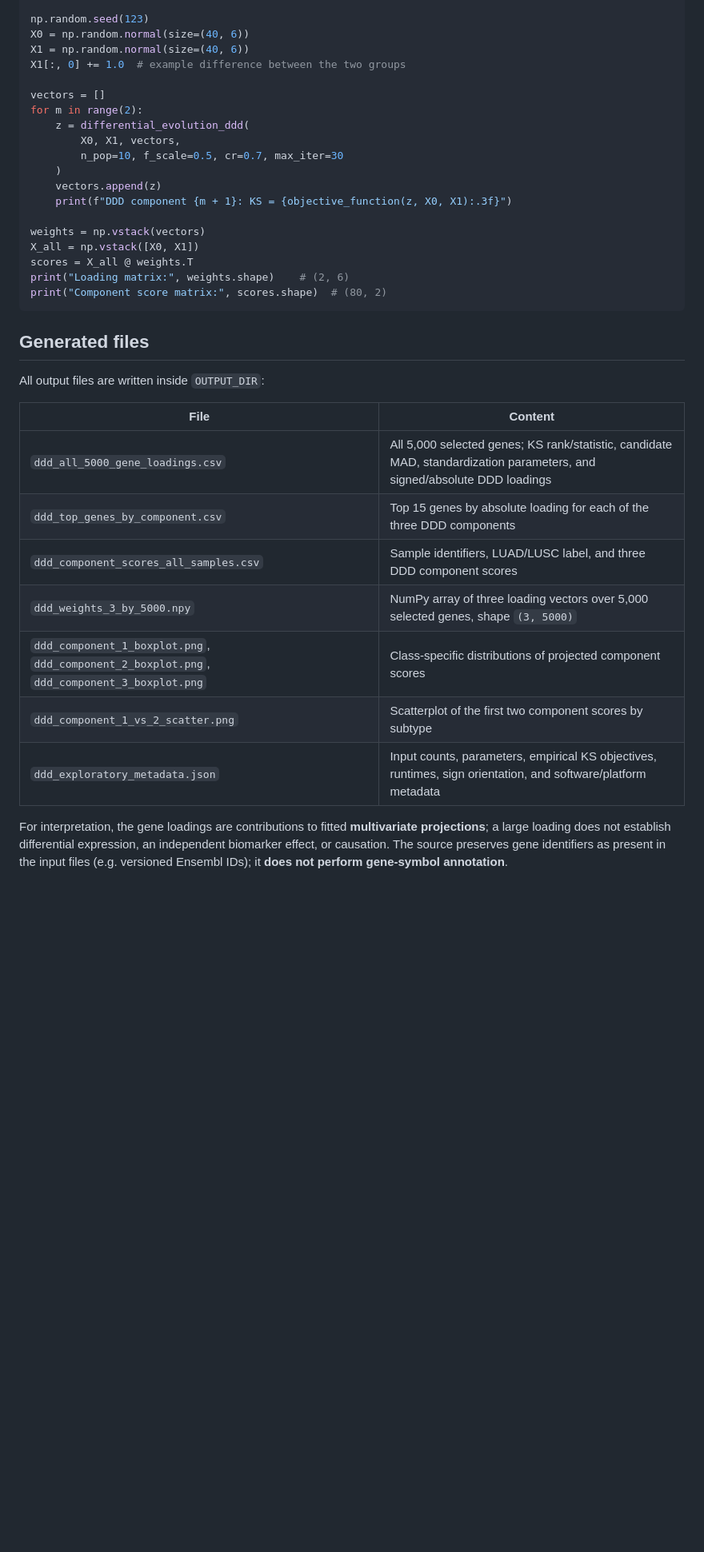
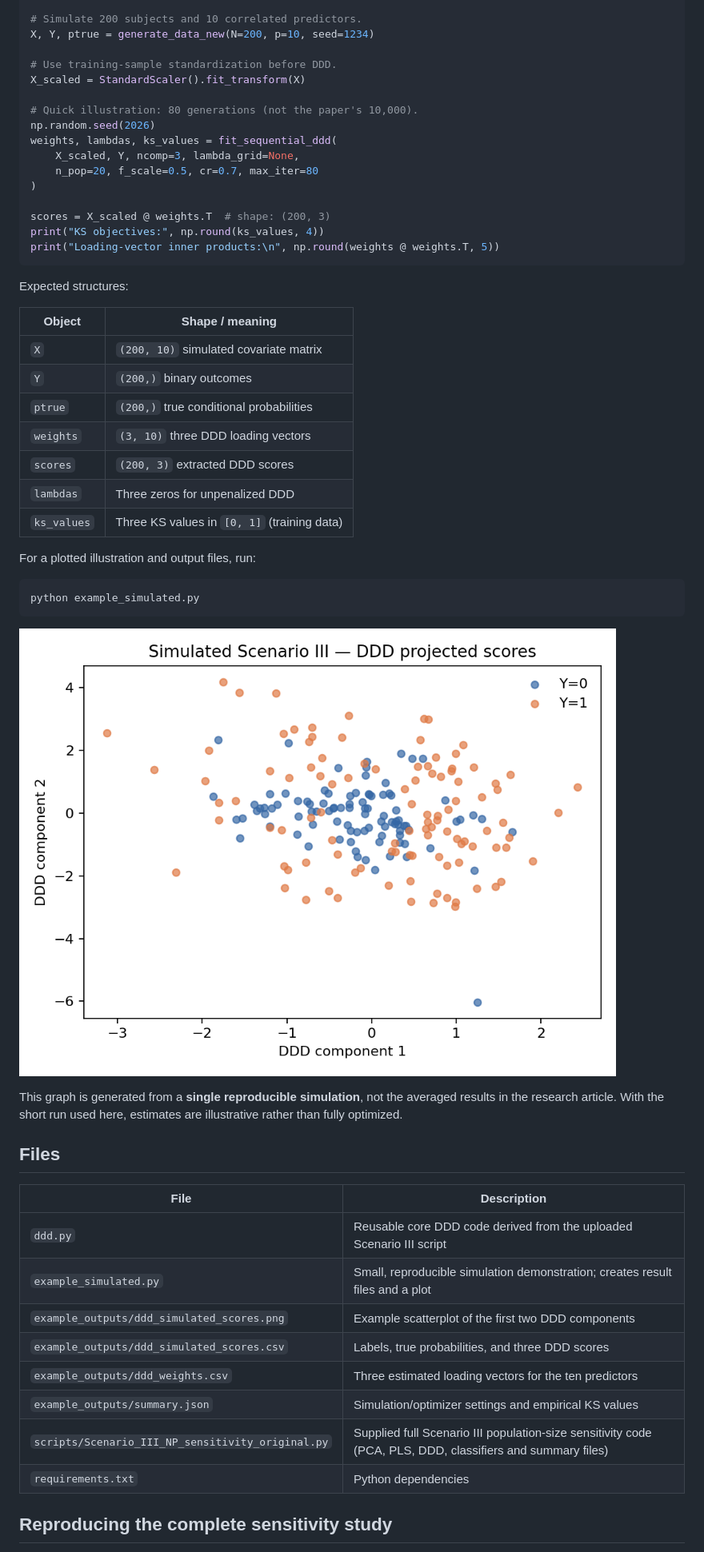
Before and after one commit to lcyjames/DDD, a Markdown page: README.md, the part around one of its changes. Shown at 80% size. Rendered like a GitHub page; pictures changed too: example_outputs/ddd_simulated_scores.png (added); blank space fills up the shorter version.

````diff
--- a/README.md
+++ b/README.md
@@ -175,38 +110,56 @@ from tcga_ddd_exploratory import differential_evolution_ddd, objective_function
 
-np.random.seed(123)
-X0 = np.random.normal(size=(40, 6))
-X1 = np.random.normal(size=(40, 6))
-X1[:, 0] += 1.0  # example difference between the two groups
+# Simulate 200 subjects and 10 correlated predictors.
+X, Y, ptrue = generate_data_new(N=200, p=10, seed=1234)
 
-vectors = []
-for m in range(2):
-    z = differential_evolution_ddd(
-        X0, X1, vectors,
-        n_pop=10, f_scale=0.5, cr=0.7, max_iter=30
-    )
-    vectors.append(z)
-    print(f"DDD component {m + 1}: KS = {objective_function(z, X0, X1):.3f}")
+# Use training-sample standardization before DDD.
+X_scaled = StandardScaler().fit_transform(X)
 
-weights = np.vstack(vectors)
-X_all = np.vstack([X0, X1])
-scores = X_all @ weights.T
-print("Loading matrix:", weights.shape)    # (2, 6)
-print("Component score matrix:", scores.shape)  # (80, 2)
+# Quick illustration: 80 generations (not the paper's 10,000).
+np.random.seed(2026)
+weights, lambdas, ks_values = fit_sequential_ddd(
+    X_scaled, Y, ncomp=3, lambda_grid=None,
+    n_pop=20, f_scale=0.5, cr=0.7, max_iter=80
+)
+
+scores = X_scaled @ weights.T  # shape: (200, 3)
+print("KS objectives:", np.round(ks_values, 4))
+print("Loading-vector inner products:\n", np.round(weights @ weights.T, 5))
 ```
 
-## Generated files
+Expected structures:
 
-All output files are written inside `OUTPUT_DIR`:
+| Object | Shape / meaning |
+| --- | --- |
+| `X` | `(200, 10)` simulated covariate matrix |
+| `Y` | `(200,)` binary outcomes |
+| `ptrue` | `(200,)` true conditional probabilities |
+| `weights` | `(3, 10)` three DDD loading vectors |
+| `scores` | `(200, 3)` extracted DDD scores |
+| `lambdas` | Three zeros for unpenalized DDD |
+| `ks_values` | Three KS values in `[0, 1]` (training data) |
 
-| File | Content |
+For a plotted illustration and output files, run:
+
+```bash
+python example_simulated.py
+```
+
+![DDD projected scores for simulated Scenario III data](example_outputs/ddd_simulated_scores.png)
+
+This graph is generated from a **single reproducible simulation**, not the averaged results in the research article. With the short run used here, estimates are illustrative rather than fully optimized.
+
+## Files
+
+| File | Description |
 | --- | --- |
-| `ddd_all_5000_gene_loadings.csv` | All 5,000 selected genes; KS rank/statistic, candidate MAD, standardization parameters, and signed/absolute DDD loadings |
-| `ddd_top_genes_by_component.csv` | Top 15 genes by absolute loading for each of the three DDD components |
-| `ddd_component_scores_all_samples.csv` | Sample identifiers, LUAD/LUSC label, and three DDD component scores |
-| `ddd_weights_3_by_5000.npy` | NumPy array of three loading vectors over 5,000 selected genes, shape `(3, 5000)` |
-| `ddd_component_1_boxplot.png`, `ddd_component_2_boxplot.png`, `ddd_component_3_boxplot.png` | Class-specific distributions of projected component scores |
-| `ddd_component_1_vs_2_scatter.png` | Scatterplot of the first two component scores by subtype |
-| `ddd_exploratory_metadata.json` | Input counts, parameters, empirical KS objectives, runtimes, sign orientation, and software/platform metadata |
+| `ddd.py` | Reusable core DDD code derived from the uploaded Scenario III script |
+| `example_simulated.py` | Small, reproducible simulation demonstration; creates result files and a plot |
+| `example_outputs/ddd_simulated_scores.png` | Example scatterplot of the first two DDD components |
+| `example_outputs/ddd_simulated_scores.csv` | Labels, true probabilities, and three DDD scores |
+| `example_outputs/ddd_weights.csv` | Three estimated loading vectors for the ten predictors |
+| `example_outputs/summary.json` | Simulation/optimizer settings and empirical KS values |
+| `scripts/Scenario_III_NP_sensitivity_original.py` | Supplied full Scenario III population-size sensitivity code (PCA, PLS, DDD, classifiers and summary files) |
+| `requirements.txt` | Python dependencies |
 
-For interpretation, the gene loadings are contributions to fitted **multivariate projections**; a large loading does not establish differential expression, an independent biomarker effect, or causation. The source preserves gene identifiers as present in the input files (e.g. versioned Ensembl IDs); it **does not perform gene-symbol annotation**.
+## Reproducing the complete sensitivity study
 
````
Also changed, not shown: other parts of README.md (+81 -138 lines), 7 other files.
